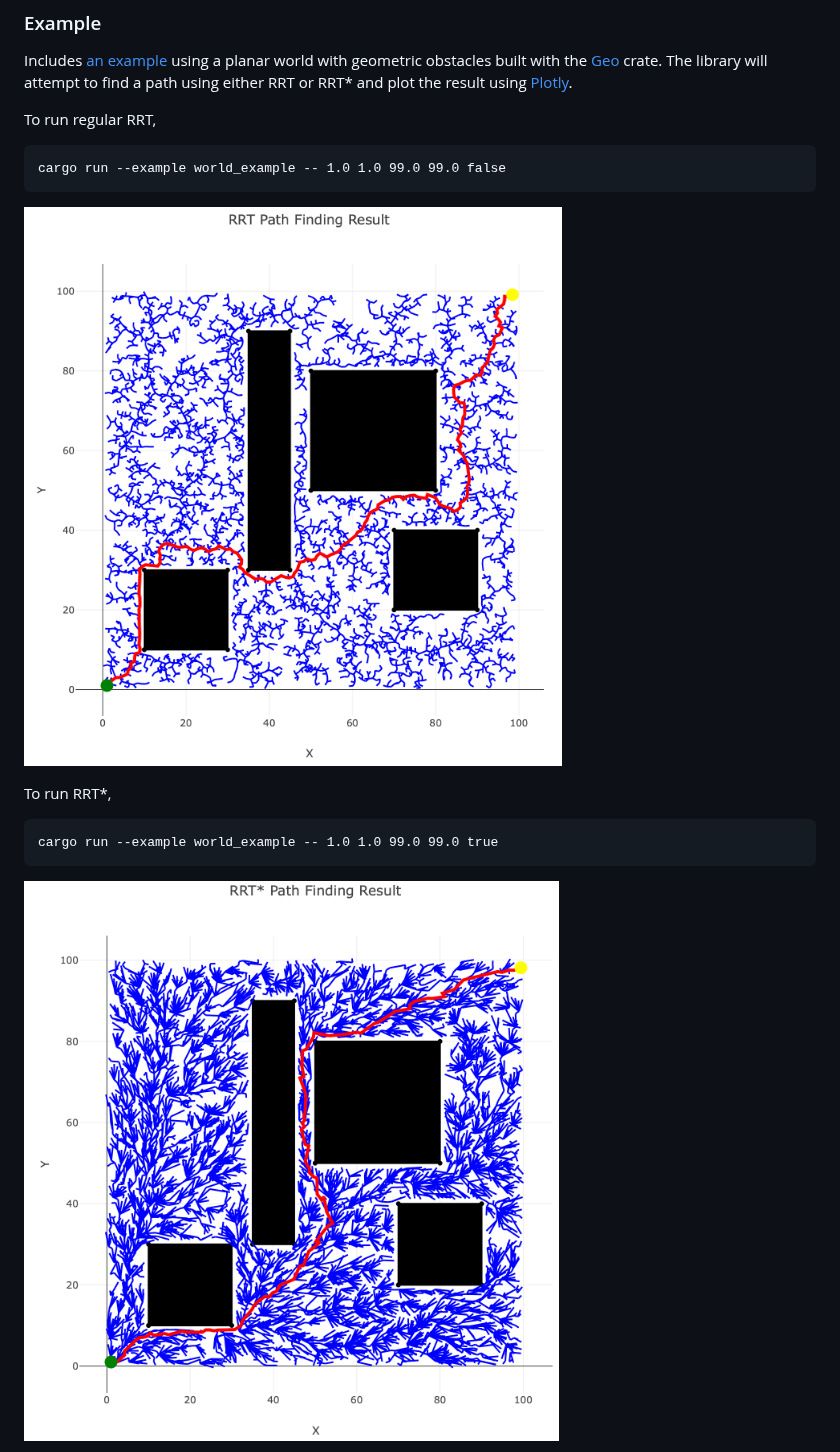
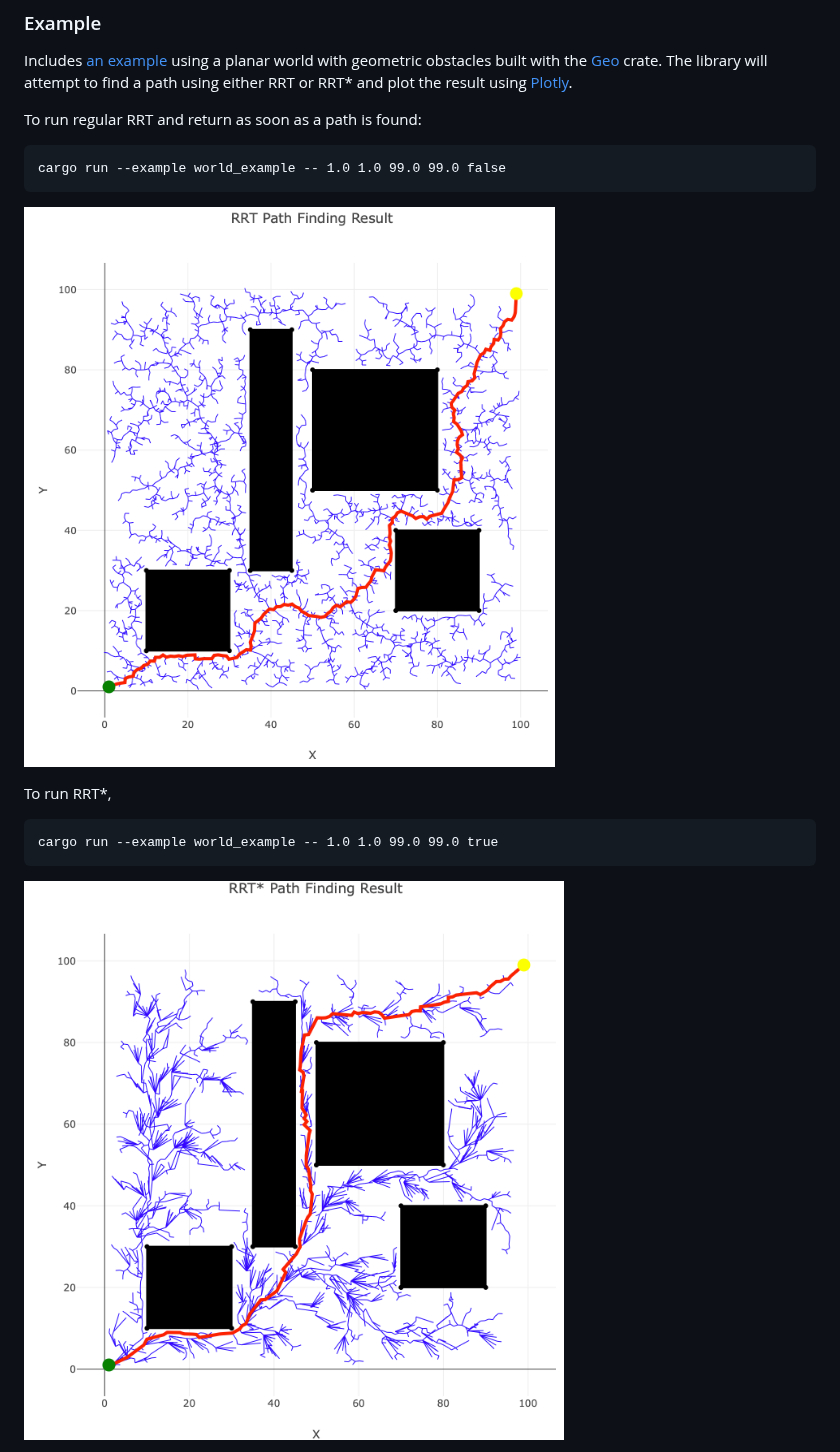
Before and after one commit to eholum/rustplanning, a Markdown page: README.md, the part around one of its changes. Rendered like a GitHub page; pictures changed too: examples/rrt_sample.png, examples/rrt_star_sample.png.

Commit message:
Update README and examples

````diff
--- a/README.md
+++ b/README.md
@@ -9,7 +9,7 @@ Currently has rough cut versions of both `RRT` and `RRT*`, as well as a basic Ha
 Includes [an example](examples/world_example.rs) using a planar world with geometric obstacles built with the [Geo](https://crates.io/crates/geo) crate.
 The library will attempt to find a path using either RRT or RRT* and plot the result using [Plotly](https://crates.io/crates/plotly).
 
-To run regular RRT,
+To run regular RRT and return as soon as a path is found:
 ```
 cargo run --example world_example -- 1.0 1.0 99.0 99.0 false
 ```
````
Also changed, not shown: other parts of README.md (+7 -0 lines), examples/rrt_star_optimal_sample.png (added).
